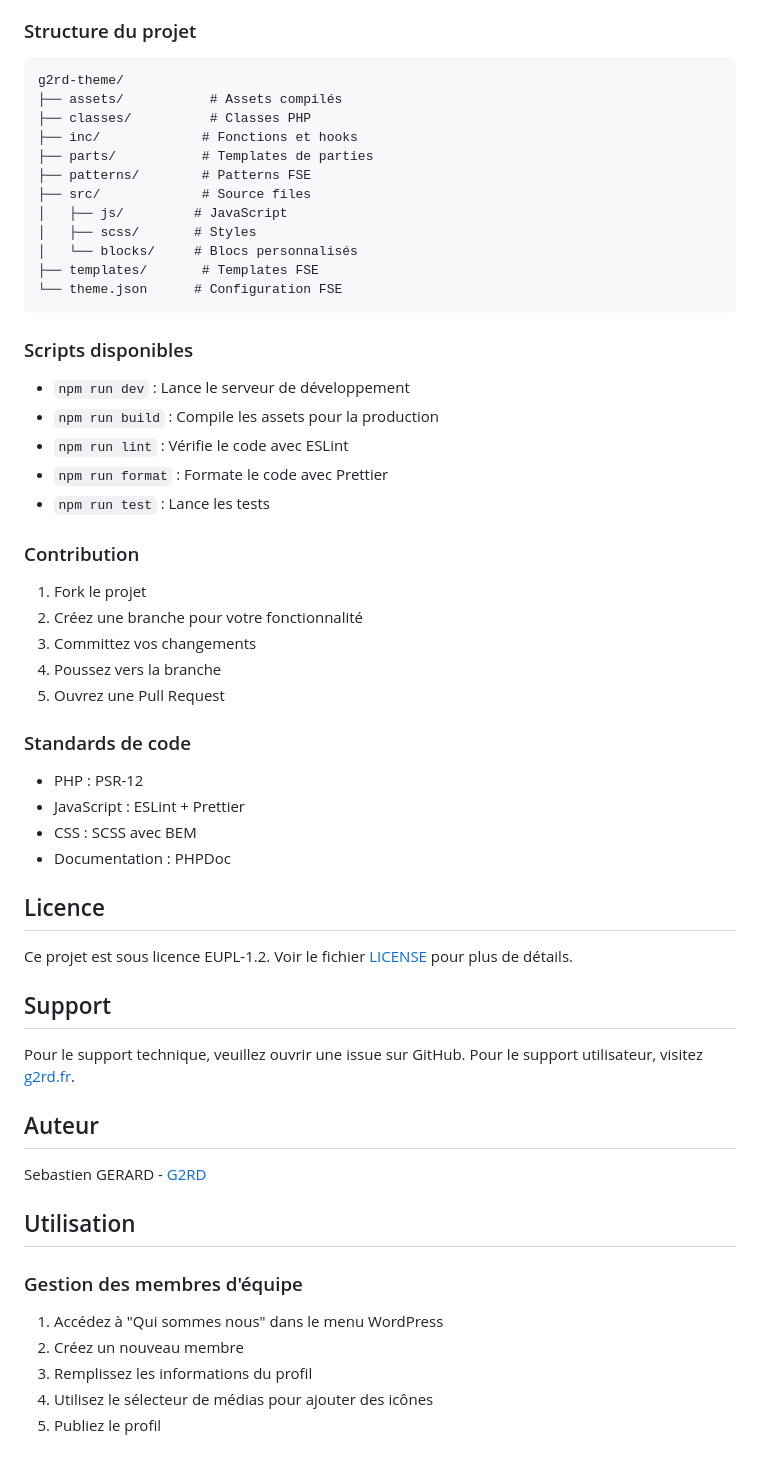
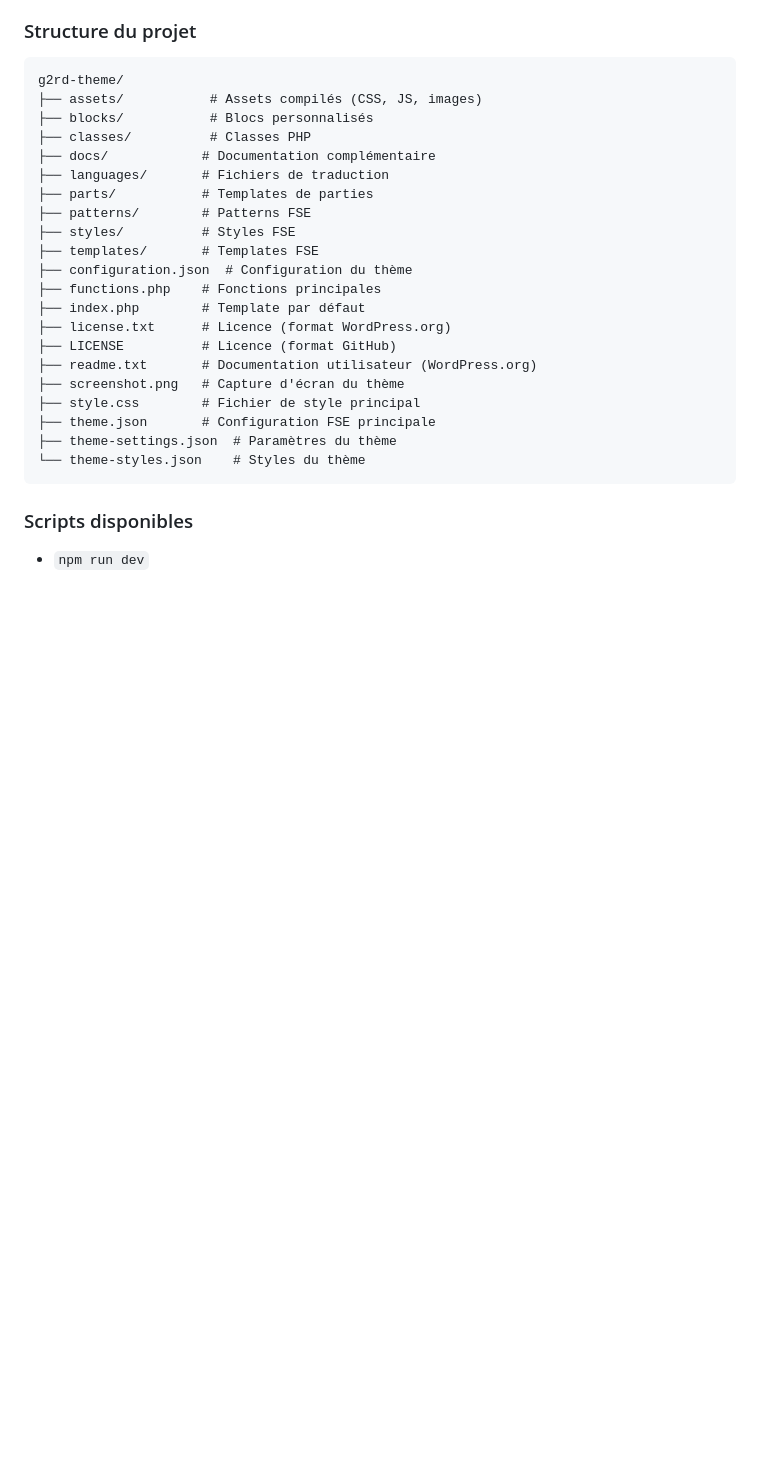
Before and after one commit to SebG2RD/G2RD-Theme, a Markdown page: README.md, the part around the change. GitHub-like rendering; blank space fills up the shorter version.

Commit message:
Correctif : Fichier readme.md

````diff
--- a/README.md
+++ b/README.md
@@ -81,61 +81,28 @@ npm run dev
 
 ```
 g2rd-theme/
-├── assets/           # Assets compilés
+├── assets/           # Assets compilés (CSS, JS, images)
+├── blocks/           # Blocs personnalisés
 ├── classes/          # Classes PHP
-├── inc/             # Fonctions et hooks
+├── docs/            # Documentation complémentaire
+├── languages/       # Fichiers de traduction
 ├── parts/           # Templates de parties
 ├── patterns/        # Patterns FSE
-├── src/             # Source files
-│   ├── js/         # JavaScript
-│   ├── scss/       # Styles
-│   └── blocks/     # Blocs personnalisés
+├── styles/          # Styles FSE
 ├── templates/       # Templates FSE
-└── theme.json      # Configuration FSE
+├── configuration.json  # Configuration du thème
+├── functions.php    # Fonctions principales
+├── index.php        # Template par défaut
+├── license.txt      # Licence (format WordPress.org)
+├── LICENSE          # Licence (format GitHub)
+├── readme.txt       # Documentation utilisateur (WordPress.org)
+├── screenshot.png   # Capture d'écran du thème
+├── style.css        # Fichier de style principal
+├── theme.json       # Configuration FSE principale
+├── theme-settings.json  # Paramètres du thème
+└── theme-styles.json    # Styles du thème
 ```
 
 ### Scripts disponibles
 
-- `npm run dev` : Lance le serveur de développement
-- `npm run build` : Compile les assets pour la production
-- `npm run lint` : Vérifie le code avec ESLint
-- `npm run format` : Formate le code avec Prettier
-- `npm run test` : Lance les tests
-
-### Contribution
-
-1. Fork le projet
-2. Créez une branche pour votre fonctionnalité
-3. Committez vos changements
-4. Poussez vers la branche
-5. Ouvrez une Pull Request
-
-### Standards de code
-
-- PHP : PSR-12
-- JavaScript : ESLint + Prettier
-- CSS : SCSS avec BEM
-- Documentation : PHPDoc
-
-## Licence
-
-Ce projet est sous licence EUPL-1.2. Voir le fichier [LICENSE](LICENSE) pour plus de détails.
-
-## Support
-
-Pour le support technique, veuillez ouvrir une issue sur GitHub.
-Pour le support utilisateur, visitez [g2rd.fr](https://g2rd.fr).
-
-## Auteur
-
-Sebastien GERARD - [G2RD](https://g2rd.fr)
-
-## Utilisation
-
-### Gestion des membres d'équipe
-
-1. Accédez à "Qui sommes nous" dans le menu WordPress
-2. Créez un nouveau membre
-3. Remplissez les informations du profil
-4. Utilisez le sélecteur de médias pour ajouter des icônes
-5. Publiez le profil
+- `npm run dev`
````
